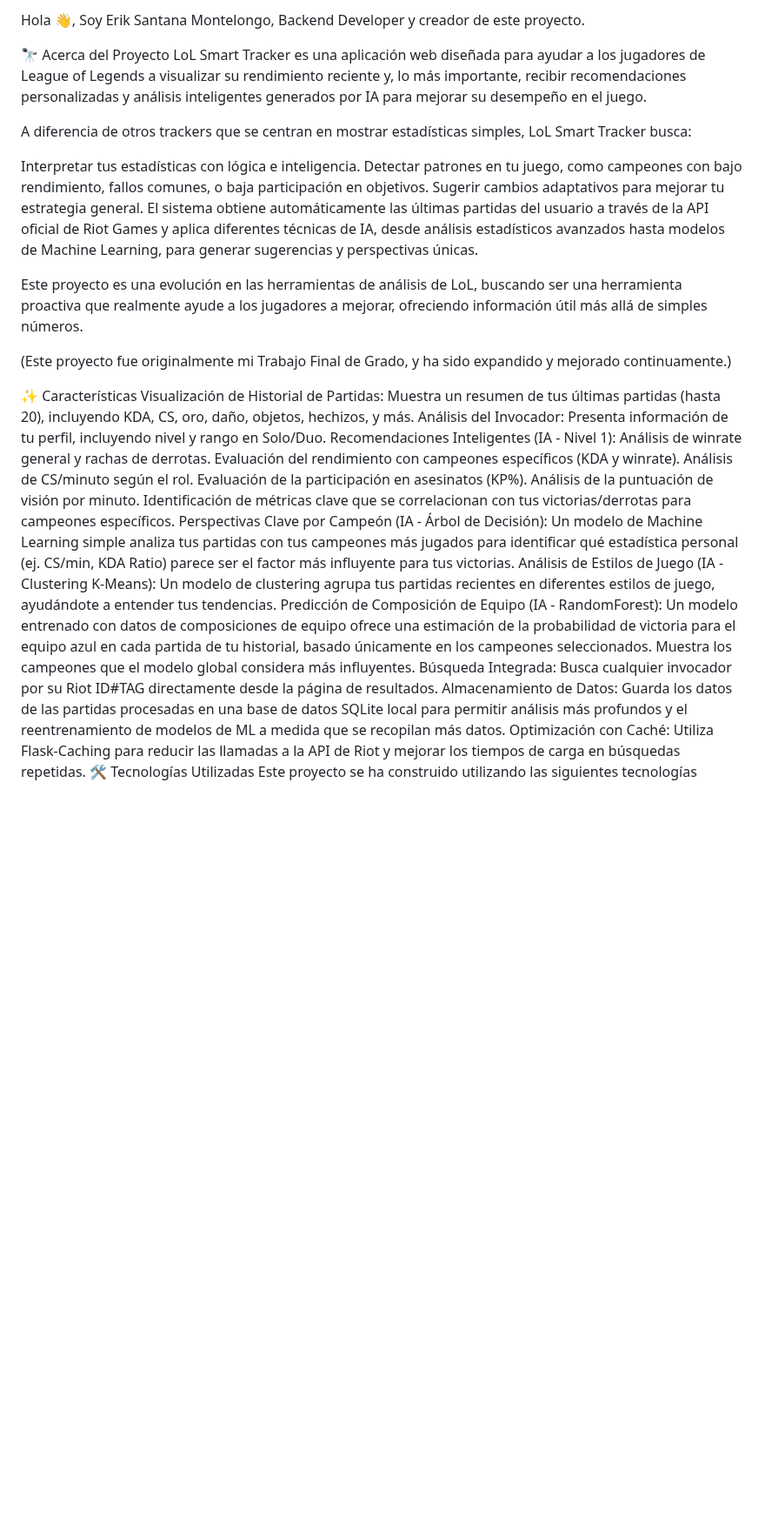
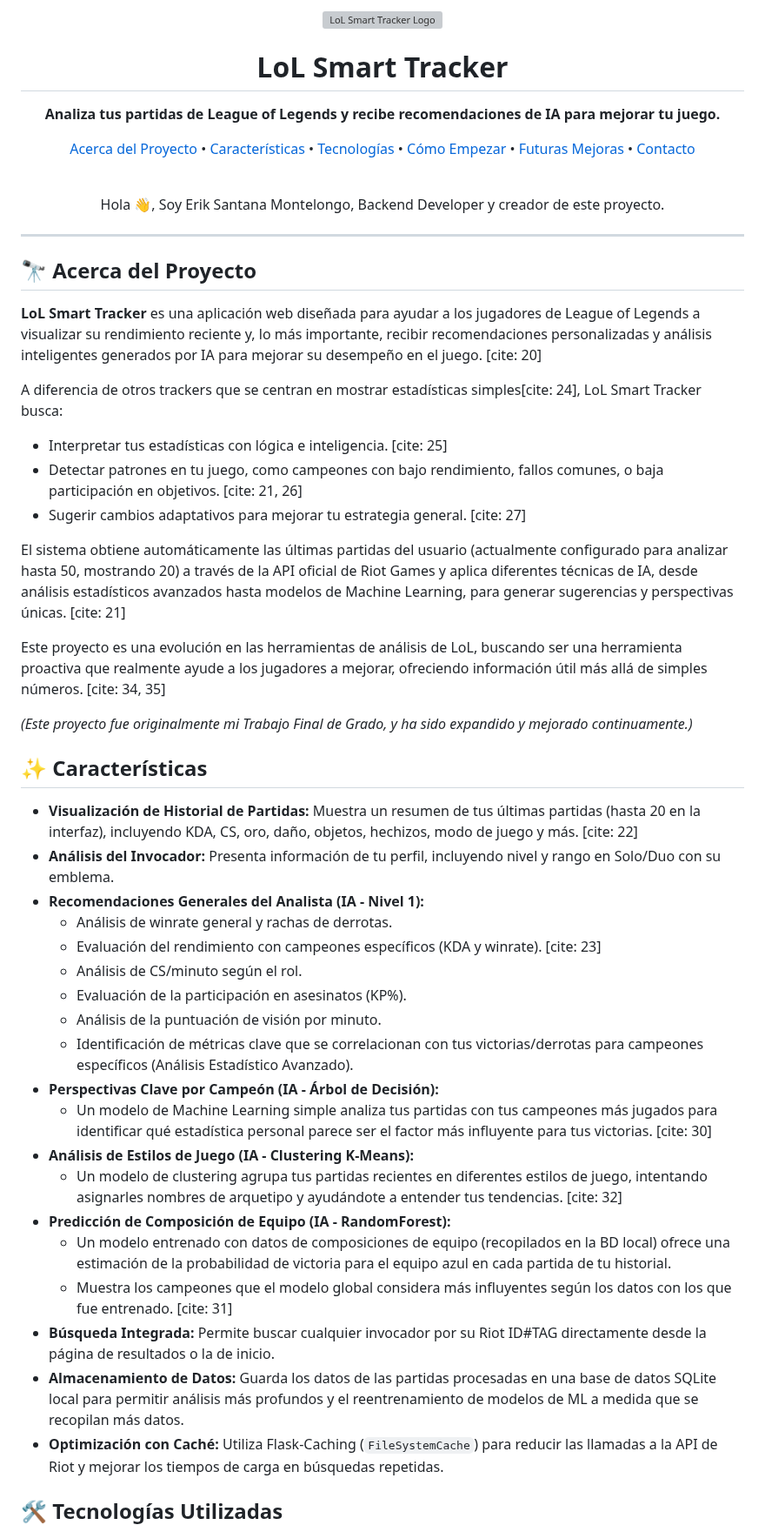
Before and after one commit to Erikzonnn/LoL-Smart-Tracker, a Markdown page: README.md, the part around one of its changes. Shown at 87% size. Drawn GitHub-style; blank space fills up the shorter version; grey boxes are pictures that could not be loaded.

```diff
--- a/README.md
+++ b/README.md
@@ -1,39 +1,61 @@
-Hola 👋, Soy Erik Santana Montelongo, Backend Developer y creador de este proyecto.
+<div align="center">
+  <img src="./app/static/img/logoLolTracker.png" alt="LoL Smart Tracker Logo" width="150"/>
+  <h1>LoL Smart Tracker</h1>
+  <p>
+    <strong>Analiza tus partidas de League of Legends y recibe recomendaciones de IA para mejorar tu juego.</strong>
+  </p>
+  <p>
+    <a href="#-acerca-del-proyecto">Acerca del Proyecto</a> •
+    <a href="#-características">Características</a> •
+    <a href="#-tecnologías-utilizadas">Tecnologías</a> •
+    <a href="#-cómo-empezar">Cómo Empezar</a> •
+    <a href="#-futuras-mejoras">Futuras Mejoras</a> •
+    <a href="#-contacto">Contacto</a>
+  </p>
+  <br />
+  Hola 👋, Soy Erik Santana Montelongo, Backend Developer y creador de este proyecto.
+</div>
 
-🔭 Acerca del Proyecto
-LoL Smart Tracker es una aplicación web diseñada para ayudar a los jugadores de League of Legends a visualizar su rendimiento reciente y, lo más importante, recibir recomendaciones personalizadas y análisis inteligentes generados por IA para mejorar su desempeño en el juego.
+---
 
-A diferencia de otros trackers que se centran en mostrar estadísticas simples, LoL Smart Tracker busca:
+## 🔭 Acerca del Proyecto
 
-Interpretar tus estadísticas con lógica e inteligencia.
-Detectar patrones en tu juego, como campeones con bajo rendimiento, fallos comunes, o baja participación en objetivos.
-Sugerir cambios adaptativos para mejorar tu estrategia general.
-El sistema obtiene automáticamente las últimas partidas del usuario a través de la API oficial de Riot Games y aplica diferentes técnicas de IA, desde análisis estadísticos avanzados hasta modelos de Machine Learning, para generar sugerencias y perspectivas únicas.
+**LoL Smart Tracker** es una aplicación web diseñada para ayudar a los jugadores de League of Legends a visualizar su rendimiento reciente y, lo más importante, recibir recomendaciones personalizadas y análisis inteligentes generados por IA para mejorar su desempeño en el juego. [cite: 20]
 
-Este proyecto es una evolución en las herramientas de análisis de LoL, buscando ser una herramienta proactiva que realmente ayude a los jugadores a mejorar, ofreciendo información útil más allá de simples números.
+A diferencia de otros trackers que se centran en mostrar estadísticas simples[cite: 24], LoL Smart Tracker busca:
+* Interpretar tus estadísticas con lógica e inteligencia. [cite: 25]
+* Detectar patrones en tu juego, como campeones con bajo rendimiento, fallos comunes, o baja participación en objetivos. [cite: 21, 26]
+* Sugerir cambios adaptativos para mejorar tu estrategia general. [cite: 27]
 
-(Este proyecto fue originalmente mi Trabajo Final de Grado, y ha sido expandido y mejorado continuamente.)
+El sistema obtiene automáticamente las últimas partidas del usuario (actualmente configurado para analizar hasta 50, mostrando 20) a través de la API oficial de Riot Games y aplica diferentes técnicas de IA, desde análisis estadísticos avanzados hasta modelos de Machine Learning, para generar sugerencias y perspectivas únicas. [cite: 21]
 
-✨ Características
-Visualización de Historial de Partidas: Muestra un resumen de tus últimas partidas (hasta 20), incluyendo KDA, CS, oro, daño, objetos, hechizos, y más.
-Análisis del Invocador: Presenta información de tu perfil, incluyendo nivel y rango en Solo/Duo.
-Recomendaciones Inteligentes (IA - Nivel 1):
-Análisis de winrate general y rachas de derrotas.
-Evaluación del rendimiento con campeones específicos (KDA y winrate).
-Análisis de CS/minuto según el rol.
-Evaluación de la participación en asesinatos (KP%).
-Análisis de la puntuación de visión por minuto.
-Identificación de métricas clave que se correlacionan con tus victorias/derrotas para campeones específicos.
-Perspectivas Clave por Campeón (IA - Árbol de Decisión):
-Un modelo de Machine Learning simple analiza tus partidas con tus campeones más jugados para identificar qué estadística personal (ej. CS/min, KDA Ratio) parece ser el factor más influyente para tus victorias.
-Análisis de Estilos de Juego (IA - Clustering K-Means):
-Un modelo de clustering agrupa tus partidas recientes en diferentes estilos de juego, ayudándote a entender tus tendencias.
-Predicción de Composición de Equipo (IA - RandomForest):
-Un modelo entrenado con datos de composiciones de equipo ofrece una estimación de la probabilidad de victoria para el equipo azul en cada partida de tu historial, basado únicamente en los campeones seleccionados.
-Muestra los campeones que el modelo global considera más influyentes.
-Búsqueda Integrada: Busca cualquier invocador por su Riot ID#TAG directamente desde la página de resultados.
-Almacenamiento de Datos: Guarda los datos de las partidas procesadas en una base de datos SQLite local para permitir análisis más profundos y el reentrenamiento de modelos de ML a medida que se recopilan más datos.
-Optimización con Caché: Utiliza Flask-Caching para reducir las llamadas a la API de Riot y mejorar los tiempos de carga en búsquedas repetidas.
-🛠️ Tecnologías Utilizadas
+Este proyecto es una evolución en las herramientas de análisis de LoL, buscando ser una herramienta proactiva que realmente ayude a los jugadores a mejorar, ofreciendo información útil más allá de simples números. [cite: 34, 35]
+
+*(Este proyecto fue originalmente mi Trabajo Final de Grado, y ha sido expandido y mejorado continuamente.)*
+
+## ✨ Características
+
+* **Visualización de Historial de Partidas:** Muestra un resumen de tus últimas partidas (hasta 20 en la interfaz), incluyendo KDA, CS, oro, daño, objetos, hechizos, modo de juego y más. [cite: 22]
+* **Análisis del Invocador:** Presenta información de tu perfil, incluyendo nivel y rango en Solo/Duo con su emblema.
+* **Recomendaciones Generales del Analista (IA - Nivel 1):**
+    * Análisis de winrate general y rachas de derrotas.
+    * Evaluación del rendimiento con campeones específicos (KDA y winrate). [cite: 23]
+    * Análisis de CS/minuto según el rol.
+    * Evaluación de la participación en asesinatos (KP%).
+    * Análisis de la puntuación de visión por minuto.
+    * Identificación de métricas clave que se correlacionan con tus victorias/derrotas para campeones específicos (Análisis Estadístico Avanzado).
+* **Perspectivas Clave por Campeón (IA - Árbol de Decisión):**
+    * Un modelo de Machine Learning simple analiza tus partidas con tus campeones más jugados para identificar qué estadística personal parece ser el factor más influyente para tus victorias. [cite: 30]
+* **Análisis de Estilos de Juego (IA - Clustering K-Means):**
+    * Un modelo de clustering agrupa tus partidas recientes en diferentes estilos de juego, intentando asignarles nombres de arquetipo y ayudándote a entender tus tendencias. [cite: 32]
+* **Predicción de Composición de Equipo (IA - RandomForest):**
+    * Un modelo entrenado con datos de composiciones de equipo (recopilados en la BD local) ofrece una estimación de la probabilidad de victoria para el equipo azul en cada partida de tu historial.
+    * Muestra los campeones que el modelo global considera más influyentes según los datos con los que fue entrenado. [cite: 31]
+* **Búsqueda Integrada:** Permite buscar cualquier invocador por su Riot ID#TAG directamente desde la página de resultados o la de inicio.
+* **Almacenamiento de Datos:** Guarda los datos de las partidas procesadas en una base de datos SQLite local para permitir análisis más profundos y el reentrenamiento de modelos de ML a medida que se recopilan más datos.
+* **Optimización con Caché:** Utiliza Flask-Caching (`FileSystemCache`) para reducir las llamadas a la API de Riot y mejorar los tiempos de carga en búsquedas repetidas.
+
+## 🛠️ Tecnologías Utilizadas
+
 Este proyecto se ha construido utilizando las siguientes tecnologías principales:
 
```
Also changed, not shown: other parts of README.md (+85 -83 lines).
